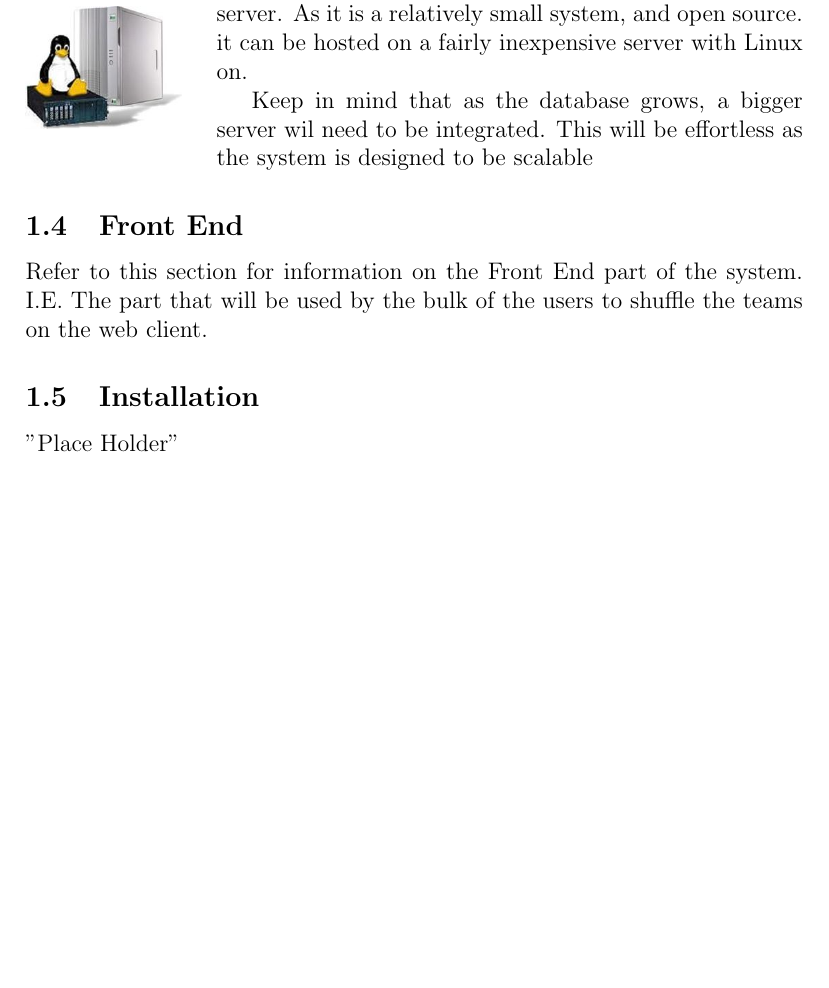
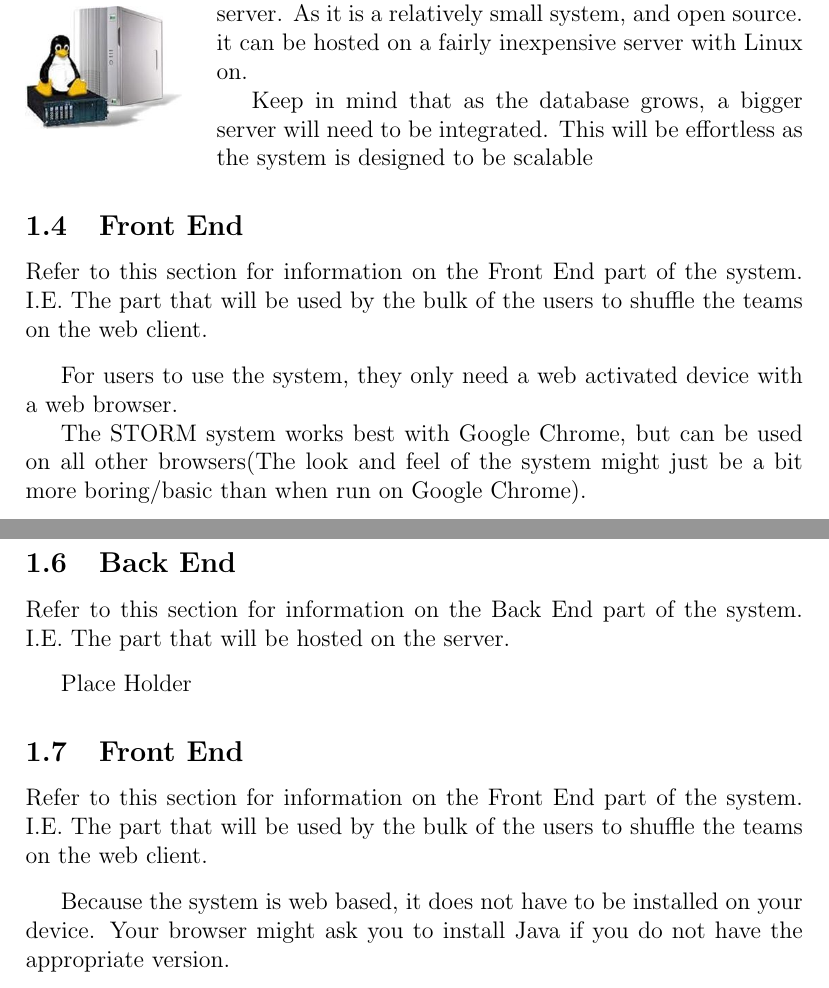
Before and after one commit to DianMarx/STORM, a LaTeX document (Documentation/User Manual/UserManual.tex, which reads Documentation/User Manual/GeneralInformation/Installation.tex, Documentation/User Manual/GeneralInformation/SystemConfiguration.tex): part of page 3 of 7 before the commit and two parts of pages 3 and 4 of 8 after it, the two joined at a grey line, cut so that both start at the same text, the shorter picture padded with empty space. Compiled offline with pdfLaTeX.

Commit message:
Worked on User Manual

```diff
--- a/Documentation/User Manual/GeneralInformation/Installation.tex
+++ b/Documentation/User Manual/GeneralInformation/Installation.tex
@@ -1 +1,12 @@
-"Place Holder"
+\subsection{Back End}
+	Refer to this section for information on the Back End part of the system. I.E. The part that will be hosted on the server.\par
+	\vspace{0.3cm}
+
+Place Holder
+
+\subsection{Front End}
+	Refer to this section for information on the Front End part of the system. I.E. The part that will be 	used by the bulk of the users to shuffle the teams on the web client.\par
+	\vspace{0.3cm}
+
+Because the system is web based, it does not have to be installed on your device.
+Your browser might ask you to install Java if you do not have the appropriate version.
--- a/Documentation/User Manual/GeneralInformation/SystemConfiguration.tex
+++ b/Documentation/User Manual/GeneralInformation/SystemConfiguration.tex
@@ -11,7 +11,12 @@
 The back end of this system should be hosted on a server.
 As it is a relatively small system, and open source. it can be hosted on a fairly inexpensive server with Linux on.
 
-Keep in mind that as the database grows, a bigger server wil need to be integrated.  This will be effortless as the system is designed to be scalable
+Keep in mind that as the database grows, a bigger server will need to be integrated.  This will be effortless as the system is designed to be scalable
 
 \subsection{Front End}
 	Refer to this section for information on the Front End part of the system. I.E. The part that will be 	used by the bulk of the users to shuffle the teams on the web client.\par
+	\vspace{0.3cm}
+
+For users to use the system, they only need a web activated device with a web browser.
+
+The STORM system works best with Google Chrome, but can be used on all other browsers(The look and feel of the system might just be a bit more boring/basic than when run on Google Chrome).
```
